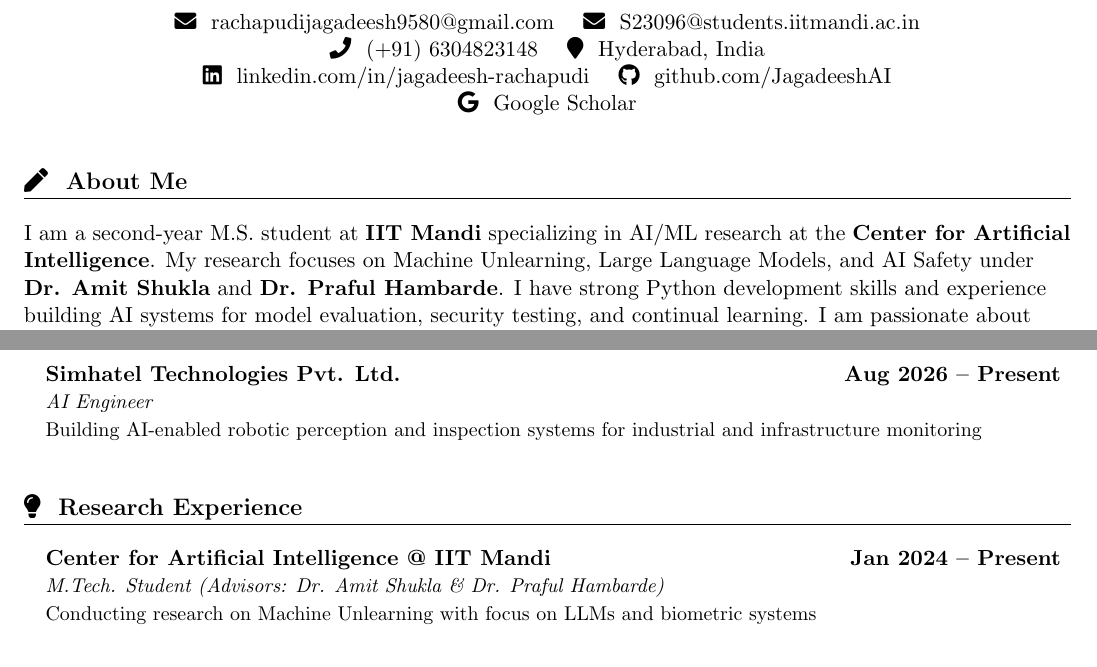
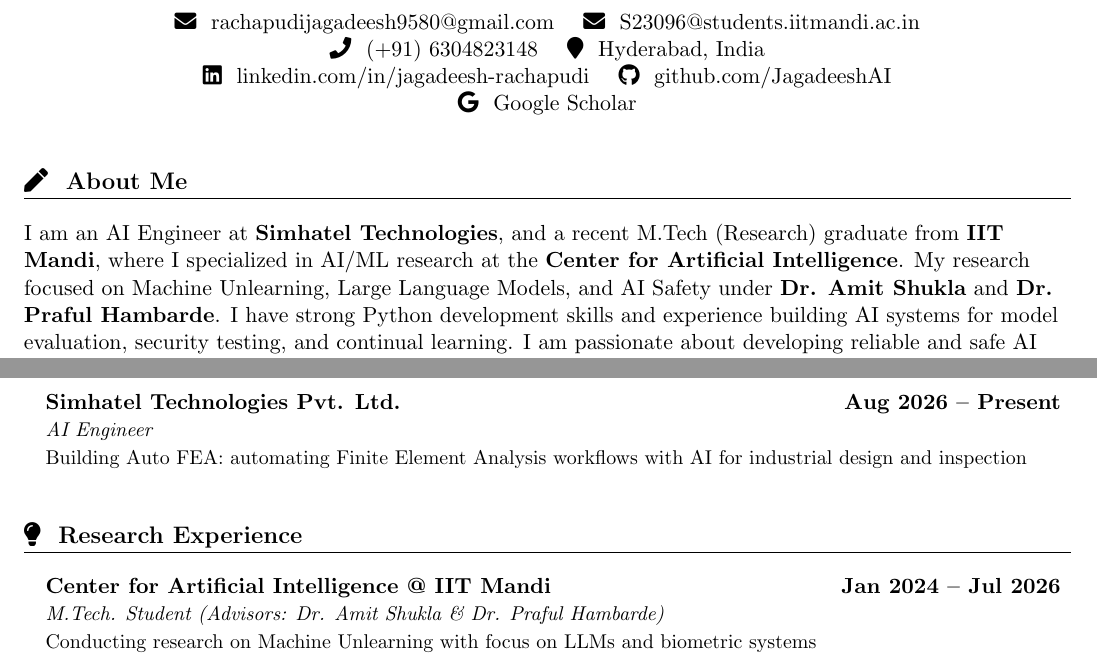
Before and after one commit to JagadeeshAI/JagadeeshAI.github.io, a LaTeX CV (resume.tex): two parts of pages 1 and 2 of 2, joined at a grey line, cut so that both start at the same text. Compiled offline with pdfLaTeX.

Commit message:
Mark M.Tech completed (Jul 2026), update role, and detail Simhatel work
Headline/about now reflect the current AI Engineer role at Simhatel
Technologies; M.Tech dates end Jul 2026 instead of "Present"; work
description updated to Auto FEA -- automating Finite Element Analysis
workflows with AI.

Co-Authored-By: Claude Sonnet 5 <noreply@anthropic.com>

```diff
--- a/resume.tex
+++ b/resume.tex
@@ -93,7 +93,7 @@
 %-----------ABOUT ME-----------
 \section{\faPen\ \ About Me}
 \vspace{0.25cm}
-I am a second-year M.S. student at \textbf{IIT Mandi} specializing in AI/ML research at the \textbf{Center for Artificial Intelligence}. My research focuses on Machine Unlearning, Large Language Models, and AI Safety under \textbf{Dr. Amit Shukla} and \textbf{Dr. Praful Hambarde}. I have strong Python development skills and experience building AI systems for model evaluation, security testing, and continual learning. I am passionate about developing reliable and safe AI systems.
+I am an AI Engineer at \textbf{Simhatel Technologies}, and a recent M.Tech (Research) graduate from \textbf{IIT Mandi}, where I specialized in AI/ML research at the \textbf{Center for Artificial Intelligence}. My research focused on Machine Unlearning, Large Language Models, and AI Safety under \textbf{Dr. Amit Shukla} and \textbf{Dr. Praful Hambarde}. I have strong Python development skills and experience building AI systems for model evaluation, security testing, and continual learning. I am passionate about developing reliable and safe AI systems.
 
 %-----------EDUCATION-----------
 \vspace{0.25cm}
@@ -101,7 +101,7 @@
   \resumeSubHeadingListStart
   \vspace{0.25cm}
     \resumeSubheading
-      {Master of Technology (Research), Robotics}{Jan 2024 -- Present}
+      {Master of Technology (Research), Robotics}{Jan 2024 -- Jul 2026}
       {Indian Institute of Technology (IIT Mandi)}{CGPA: 7.09/10.0}
     \resumeSubheading
       {Bachelor of Technology, Computer Science}{Mar 2018 -- Feb 2022}
@@ -175,7 +175,7 @@
     \resumeSubheading
       {Simhatel Technologies Pvt. Ltd.}{Aug 2026 -- Present}
       {AI Engineer}{}
-      \resumeItem{Building AI-enabled robotic perception and inspection systems for industrial and infrastructure monitoring}
+      \resumeItem{Building Auto FEA: automating Finite Element Analysis workflows with AI for industrial design and inspection}
   \resumeSubHeadingListEnd
 
 %-----------RESEARCH EXPERIENCE-----------
@@ -185,7 +185,7 @@
   \resumeSubHeadingListStart
   \vspace{0.25cm}
     \resumeSubheading
-      {Center for Artificial Intelligence @ IIT Mandi}{Jan 2024 -- Present}
+      {Center for Artificial Intelligence @ IIT Mandi}{Jan 2024 -- Jul 2026}
       {M.Tech. Student (Advisors: Dr. Amit Shukla \& Dr. Praful Hambarde)}{}
       \resumeItem{Conducting research on Machine Unlearning with focus on LLMs and biometric systems}
       \resumeItem{Published/submitted 10 papers (5 accepted) at top-tier AI conferences and journals}
```
Also changed, not shown: Jagadeesh.pdf, resume.tex (2 more changed lines), 1 other file.
